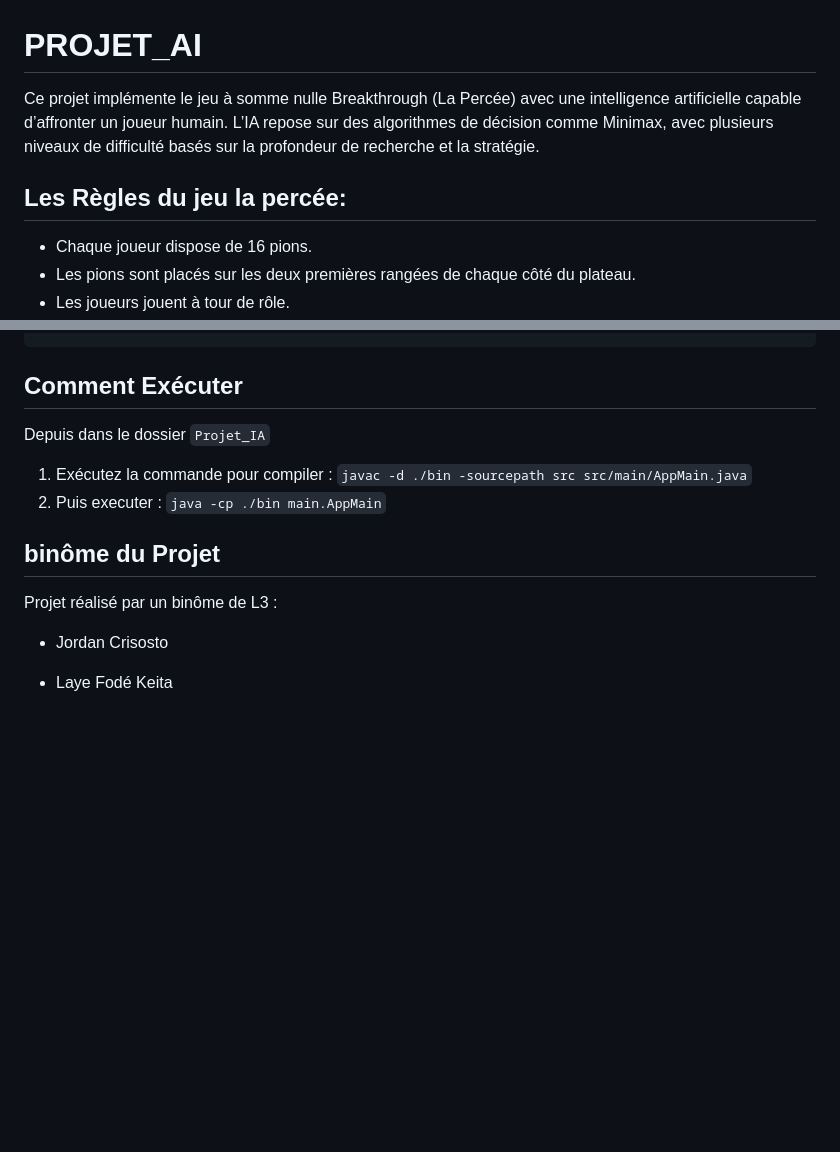
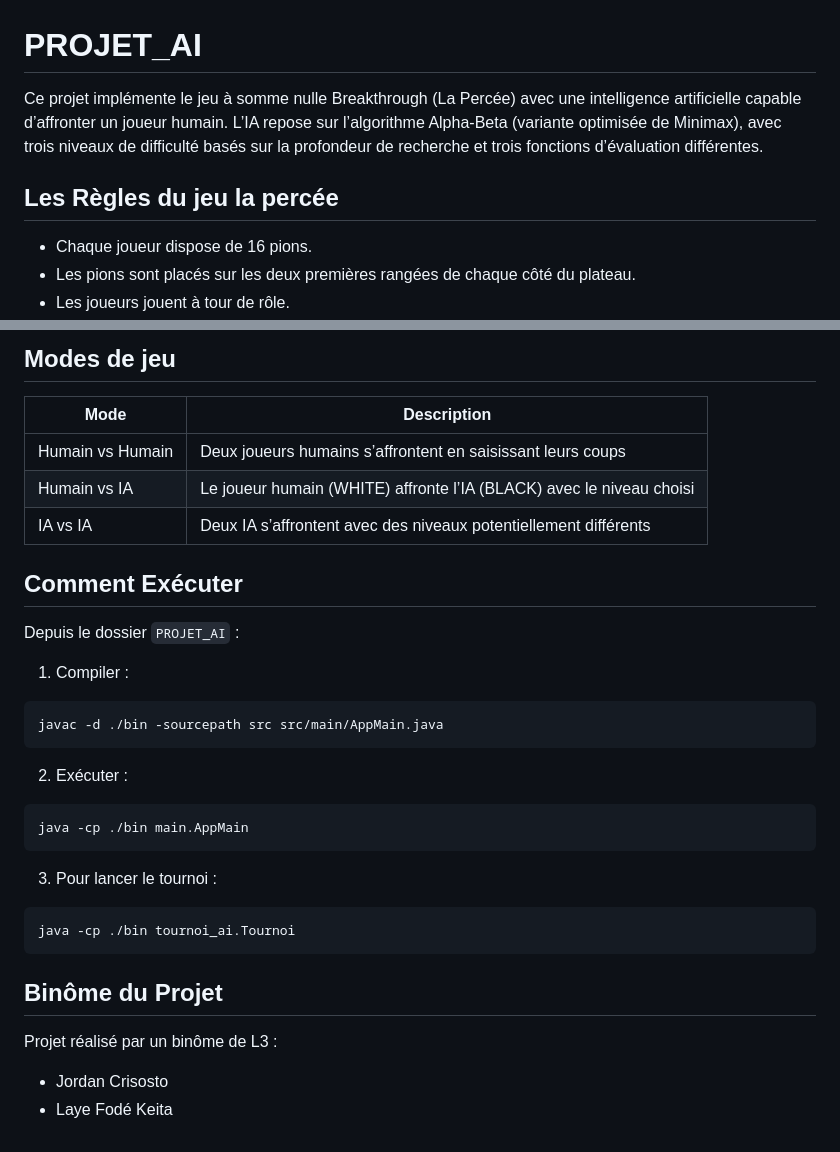
Before and after one commit to Sogolon88/PROJET_AI, a Markdown page: README.md, 2 parts joined by grey strips. Drawn GitHub-style; blank space fills up the shorter version.

````diff
--- a/README.md
+++ b/README.md
@@ -1,7 +1,8 @@
 # PROJET_AI
-Ce projet implémente le jeu à somme nulle Breakthrough (La Percée) avec une intelligence artificielle capable d’affronter un joueur humain. L’IA repose sur des algorithmes de décision comme Minimax, avec plusieurs niveaux de difficulté basés sur la profondeur de recherche et la stratégie.
+Ce projet implémente le jeu à somme nulle Breakthrough (La Percée) avec une intelligence artificielle capable d’affronter un joueur humain. L’IA repose sur l’algorithme Alpha-Beta (variante optimisée de Minimax), avec trois niveaux de difficulté basés sur la profondeur de recherche et trois fonctions d’évaluation différentes.
 
-## Les Règles du jeu la percée:
+## Les Règles du jeu la percée
+
 - Chaque joueur dispose de 16 pions.
 - Les pions sont placés sur les deux premières rangées de chaque côté du plateau.
 - Les joueurs jouent à tour de rôle.
@@ -51,16 +85,35 @@ PROJET_AI/
 ```
+
+## Modes de jeu
+
+| Mode | Description |
+|------|-------------|
+| Humain vs Humain | Deux joueurs humains s’affrontent en saisissant leurs coups |
+| Humain vs IA | Le joueur humain (WHITE) affronte l’IA (BLACK) avec le niveau choisi |
+| IA vs IA | Deux IA s’affrontent avec des niveaux potentiellement différents |
 
 ## Comment Exécuter
 
-Depuis dans le dossier `Projet_IA`
-1. Exécutez la commande pour compiler : `javac -d ./bin -sourcepath src src/main/AppMain.java`
-2. Puis executer : `java -cp ./bin main.AppMain`
+Depuis le dossier `PROJET_AI` :
 
+1. Compiler :
+```bash
+javac -d ./bin -sourcepath src src/main/AppMain.java
+```
 
-## binôme du Projet
+2. Exécuter :
+```bash
+java -cp ./bin main.AppMain
+```
+
+3. Pour lancer le tournoi :
+```bash
+java -cp ./bin tournoi_ai.Tournoi
+```
+
+## Binôme du Projet
 
 Projet réalisé par un binôme de L3 :
 
 - Jordan Crisosto
-
 - Laye Fodé Keita
````
Also changed, not shown: other parts of README.md (+51 -18 lines).
